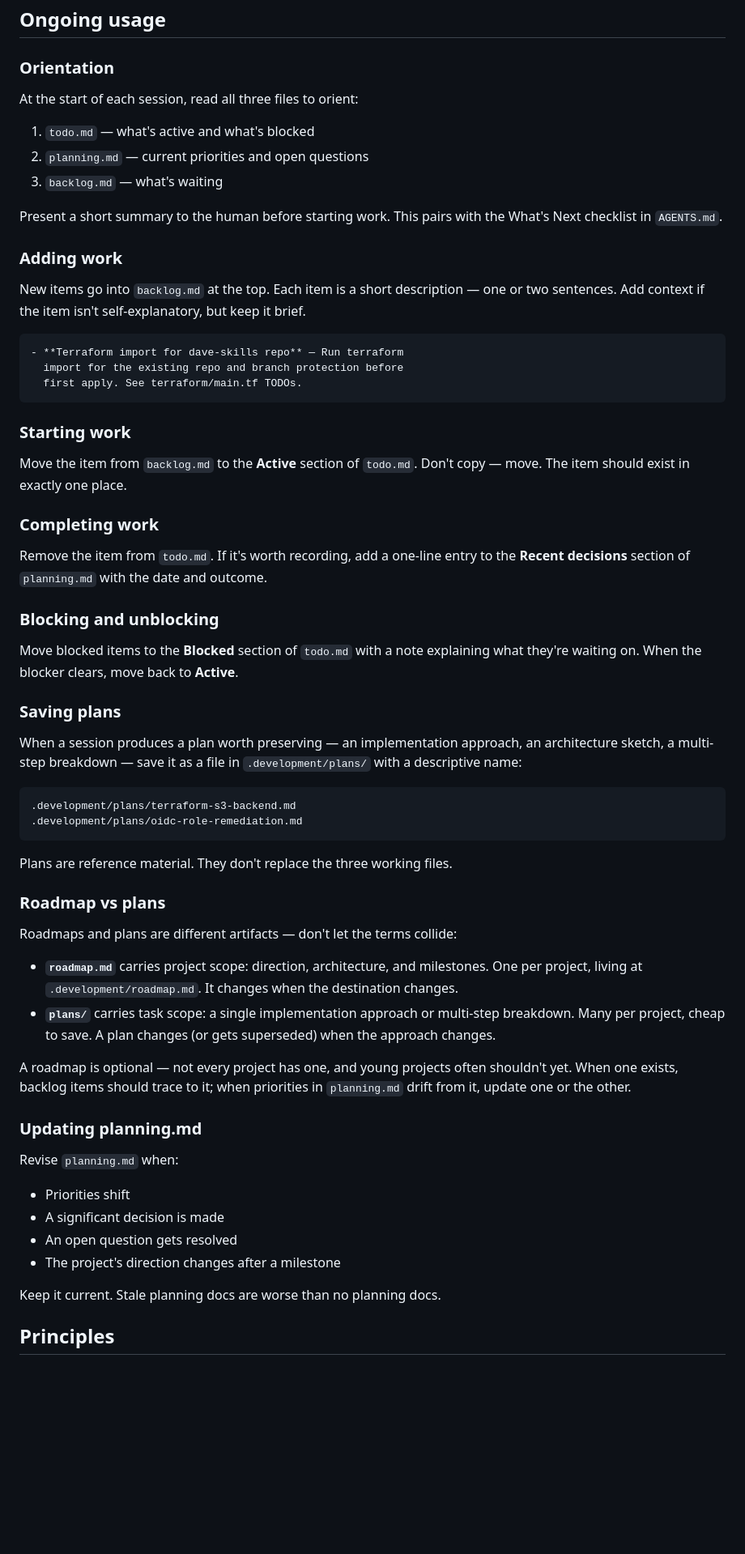
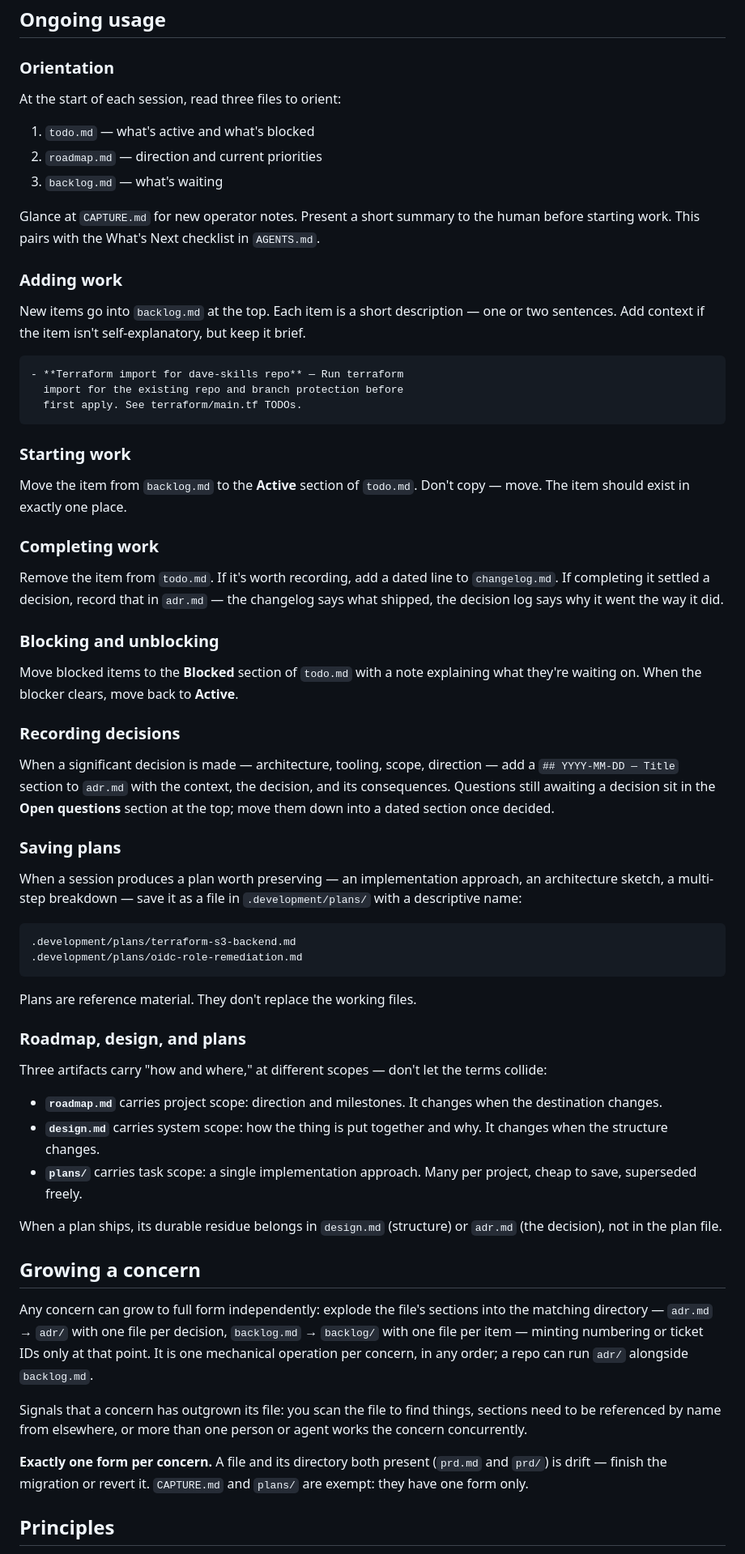
Before and after one commit to doolin/dave-skills, a Markdown page: skills/self-host-development-light/SKILL.md, the part around one of its changes. Shown at 81% size. Drawn GitHub-style; blank space fills up the shorter version.

````diff
--- a/skills/self-host-development-light/SKILL.md
+++ b/skills/self-host-development-light/SKILL.md
@@ -89,14 +200,15 @@ Confirm all files exist and contain their templates. The
 
 ### Orientation
 
-At the start of each session, read all three files to orient:
+At the start of each session, read three files to orient:
 
 1. `todo.md` — what's active and what's blocked
-2. `planning.md` — current priorities and open questions
+2. `roadmap.md` — direction and current priorities
 3. `backlog.md` — what's waiting
 
-Present a short summary to the human before starting work.
-This pairs with the What's Next checklist in `AGENTS.md`.
+Glance at `CAPTURE.md` for new operator notes. Present a
+short summary to the human before starting work. This pairs
+with the What's Next checklist in `AGENTS.md`.
 
 ### Adding work
 
@@ -113,20 +225,30 @@ item isn't self-explanatory, but keep it brief.
 ### Starting work
 
 Move the item from `backlog.md` to the **Active** section of
-`todo.md`. Don't copy — move. The item should exist in exactly
-one place.
+`todo.md`. Don't copy — move. The item should exist in
+exactly one place.
 
 ### Completing work
 
-Remove the item from `todo.md`. If it's worth recording, add a
-one-line entry to the **Recent decisions** section of
-`planning.md` with the date and outcome.
+Remove the item from `todo.md`. If it's worth recording, add
+a dated line to `changelog.md`. If completing it settled a
+decision, record that in `adr.md` — the changelog says what
+shipped, the decision log says why it went the way it did.
 
 ### Blocking and unblocking
 
-Move blocked items to the **Blocked** section of `todo.md` with
-a note explaining what they're waiting on. When the blocker
-clears, move back to **Active**.
+Move blocked items to the **Blocked** section of `todo.md`
+with a note explaining what they're waiting on. When the
+blocker clears, move back to **Active**.
+
+### Recording decisions
+
+When a significant decision is made — architecture, tooling,
+scope, direction — add a `## YYYY-MM-DD — Title` section to
+`adr.md` with the context, the decision, and its
+consequences. Questions still awaiting a decision sit in the
+**Open questions** section at the top; move them down into a
+dated section once decided.
 
 ### Saving plans
 
@@ -140,39 +262,43 @@ descriptive name:
 .development/plans/oidc-role-remediation.md
 ```
 
-Plans are reference material. They don't replace the three
-working files.
+Plans are reference material. They don't replace the working
+files.
 
-### Roadmap vs plans
+### Roadmap, design, and plans
 
-Roadmaps and plans are different artifacts — don't let the
-terms collide:
+Three artifacts carry "how and where," at different scopes —
+don't let the terms collide:
 
-- **`roadmap.md`** carries project scope: direction,
-  architecture, and milestones. One per project, living at
-  `.development/roadmap.md`. It changes when the destination
-  changes.
+- **`roadmap.md`** carries project scope: direction and
+  milestones. It changes when the destination changes.
+- **`design.md`** carries system scope: how the thing is put
+  together and why. It changes when the structure changes.
 - **`plans/`** carries task scope: a single implementation
-  approach or multi-step breakdown. Many per project, cheap
-  to save. A plan changes (or gets superseded) when the
-  approach changes.
+  approach. Many per project, cheap to save, superseded
+  freely.
 
-A roadmap is optional — not every project has one, and young
-projects often shouldn't yet. When one exists, backlog items
-should trace to it; when priorities in `planning.md` drift
-from it, update one or the other.
+When a plan ships, its durable residue belongs in `design.md`
+(structure) or `adr.md` (the decision), not in the plan file.
 
-### Updating planning.md
+## Growing a concern
 
-Revise `planning.md` when:
+Any concern can grow to full form independently: explode the
+file's sections into the matching directory — `adr.md` →
+`adr/` with one file per decision, `backlog.md` → `backlog/`
+with one file per item — minting numbering or ticket IDs only
+at that point. It is one mechanical operation per concern, in
+any order; a repo can run `adr/` alongside `backlog.md`.
 
-- Priorities shift
-- A significant decision is made
-- An open question gets resolved
-- The project's direction changes after a milestone
+Signals that a concern has outgrown its file: you scan the
+file to find things, sections need to be referenced by name
+from elsewhere, or more than one person or agent works the
+concern concurrently.
 
-Keep it current. Stale planning docs are worse than no planning
-docs.
+**Exactly one form per concern.** A file and its directory
+both present (`prd.md` and `prd/`) is drift — finish the
+migration or revert it. `CAPTURE.md` and `plans/` are exempt:
+they have one form only.
 
 ## Principles
 
````
Also changed, not shown: other parts of skills/self-host-development-light/SKILL.md (+164 -47 lines), AGENTS.md (+4 -2 lines).
